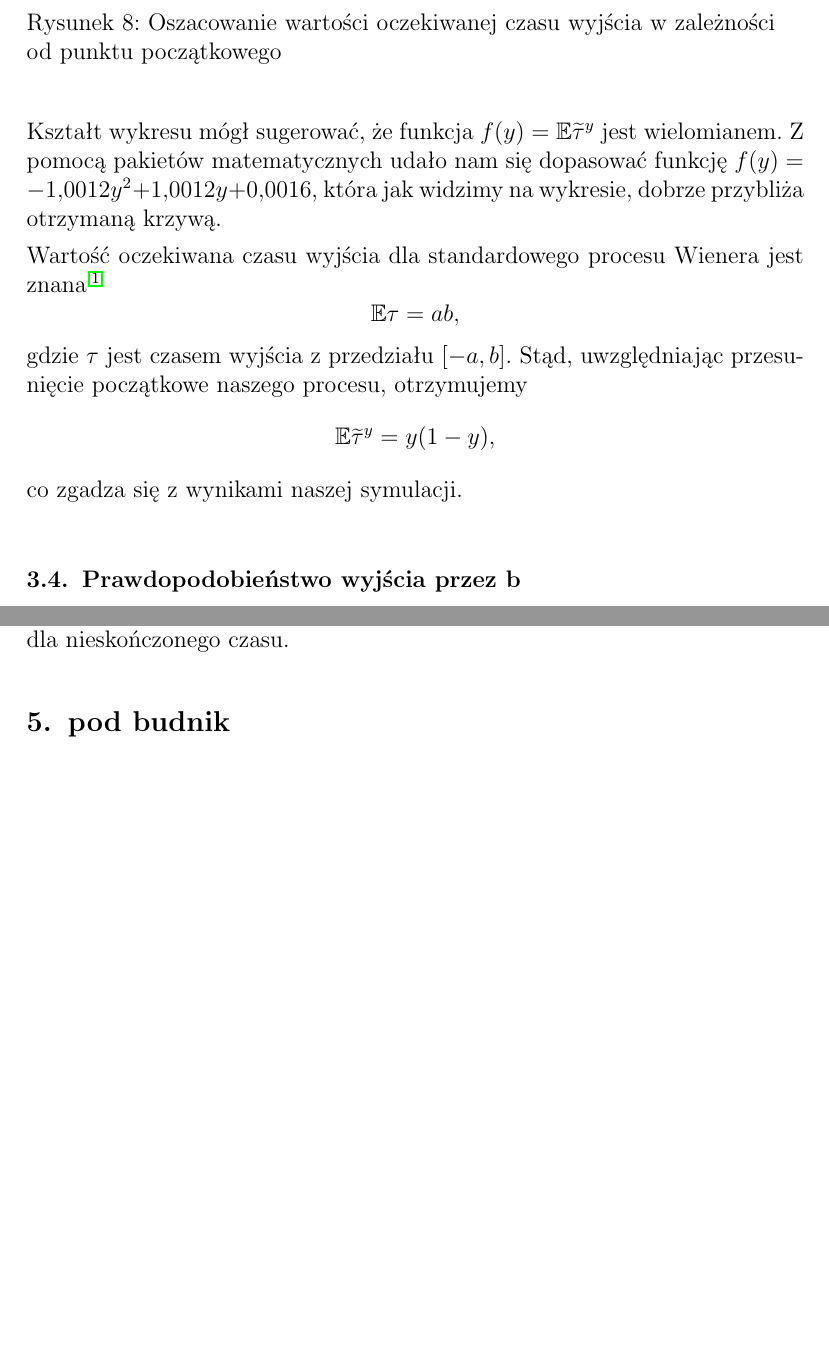
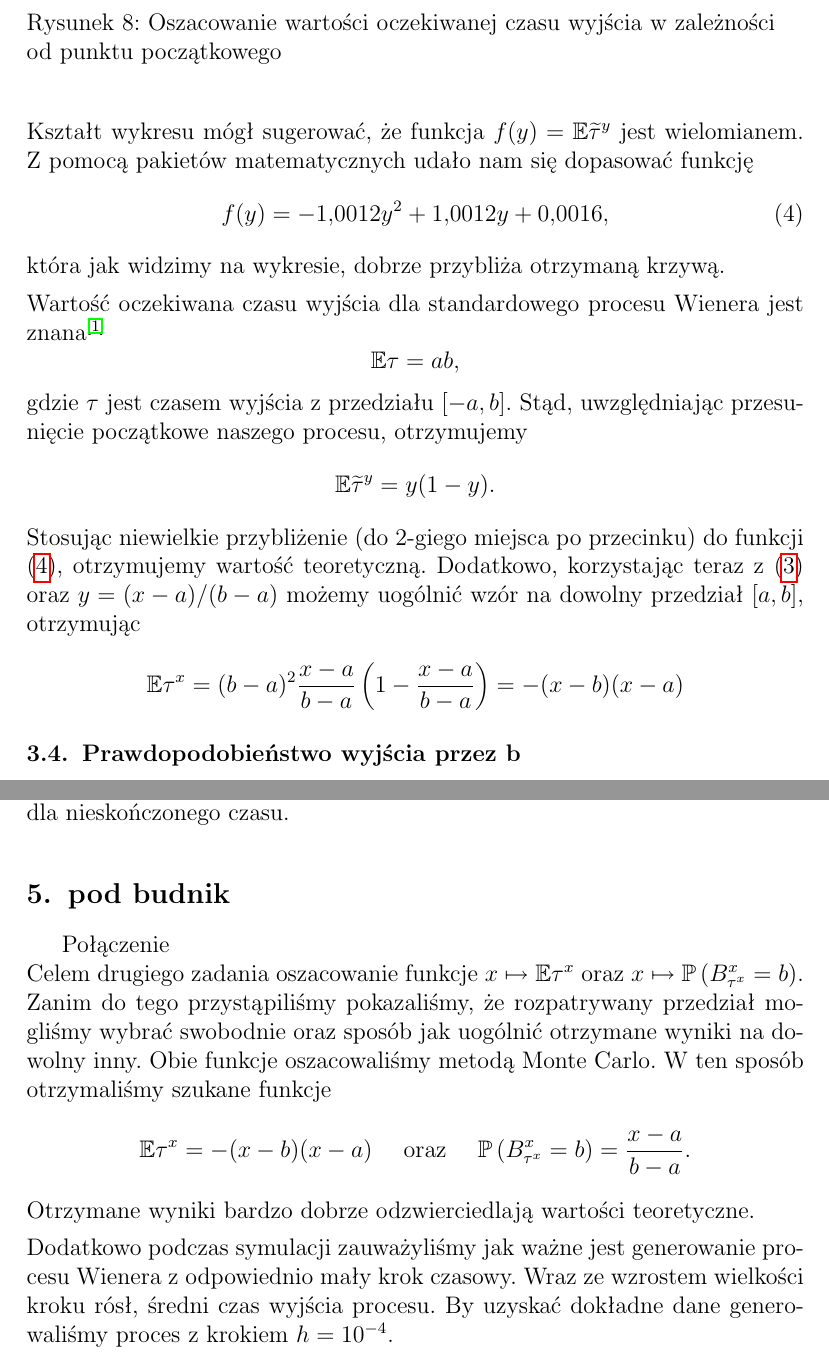
Before and after one commit to KacperBudnik/Symulacje, a LaTeX document (Sprawko_2/Sym - raport 2.tex): two parts of pages 14 and 16 of 17, joined at a grey line, cut so that both start at the same text, the shorter picture padded with empty space. Compiled offline with pdfLaTeX.

Commit message:
Update Sym - raport 2.tex

```diff
--- a/Sprawko_2/Sym - raport 2.tex
+++ b/Sprawko_2/Sym - raport 2.tex
@@ -354,7 +354,11 @@
 		\caption{Oszacowanie wartości oczekiwanej czasu wyjścia w zależności od punktu początkowego}
 	\end{figure}
 %	\noindent Patrząc na wykres podejrzewaliśmy, że jest on wielomianem. Z pomocą pakietów matematycznych udało nam się dopasować funkcję $-1,0012y^2+1,0012y+0,0016$, która jak widzimy, dobrze przybliża otrzymaną krzywą.\\
-	\noindent Kształt wykresu mógł sugerować, że funkcja $f(y)=\mathbb{E}\widetilde\tau^y$ jest wielomianem. Z pomocą pakietów matematycznych udało nam się dopasować funkcję $f(y)=-1,0012y^2+1,0012y+0,0016$, która jak widzimy na wykresie, dobrze przybliża otrzymaną krzywą.\vspace{1.5mm}\\
+	\noindent Kształt wykresu mógł sugerować, że funkcja $f(y)=\mathbb{E}\widetilde\tau^y$ jest wielomianem. Z pomocą pakietów matematycznych udało nam się dopasować funkcję
+	\begin{equation}\label{eq:oszac}
+		f(y)=-1,0012y^2+1,0012y+0,0016,
+	\end{equation}
+	która jak widzimy na wykresie, dobrze przybliża otrzymaną krzywą.\vspace{1.5mm}\\
 	Wartość oczekiwana czasu wyjścia dla standardowego procesu Wienera jest znana\textsuperscript{\cite{art}}
 %	Znana jest dokłada wartość wyjścia dla procesu Wienera\textsuperscript{\cite{art}}
 	\begin{equation*}
@@ -362,9 +366,13 @@
 	\end{equation*}
 	gdzie $\tau$ jest czasem wyjścia z przedziału $[-a, b]$. Stąd, uwzględniając przesunięcie początkowe naszego procesu, otrzymujemy
 	\begin{equation*}
-		\mathbb{E}\widetilde\tau^y=y(1-y),
+		\mathbb{E}\widetilde\tau^y=y(1-y).
 	\end{equation*}
-	co zgadza się z wynikami naszej symulacji.\\
+	Stosując niewielkie przybliżenie (do 2-giego miejsca po przecinku) do funkcji \eqref{eq:oszac}, otrzymujemy wartość teoretyczną. Dodatkowo, korzystając teraz z \eqref{eq:tau_przeskalowane} oraz $y=(x-a)/(b-a)$ możemy uogólnić wzór na dowolny przedział $[a, b]$, otrzymując
+	\begin{equation*}
+		\mathbb{E}\tau^x=(b-a)^2\frac{x-a}{b-a}\left(1-\frac{x-a}{b-a}\right)=-(x-b)(x-a)
+	\end{equation*}
+
 %	Wynik otrzymany przez nasz nie różni się bardzo od wyniku analitycznego
 
 	\subsection{Prawdopodobieństwo wyjścia przez b}
@@ -420,6 +428,23 @@
 
 	\section{pod budnik}
 
+
+	Połączenie
+
+%	Chcieliśmy oszacować średni czas wyjścia procesu Wienera z danego przedziału oraz prawdopodobieństwo wyjścia przez dany jego koniec, w zależności od punktu startowego.
+	\noindent Celem drugiego zadania oszacowanie funkcje $x\mapsto\mathbb{E}\tau^x$ oraz $x\mapsto\mathbb{P}\left(B^x_{\tau^x}=b\right)$.
+	Zanim do tego przystąpiliśmy pokazaliśmy, że rozpatrywany przedział mogliśmy wybrać swobodnie oraz sposób jak uogólnić otrzymane wyniki na dowolny inny. Obie funkcje oszacowaliśmy metodą Monte Carlo. W ten sposób otrzymaliśmy szukane funkcje
+	\begin{equation*}
+		\mathbb{E}\tau^x=-(x-b)(x-a)\quad\text{ oraz }\quad\mathbb{P}\left(B^x_{\tau^x}=b\right)=\frac{x-a}{b-a}.
+	\end{equation*}
+	Otrzymane wyniki bardzo dobrze odzwierciedlają wartości teoretyczne.\vspace{1.5mm}\\
+	\noindent Dodatkowo podczas symulacji zauważyliśmy jak ważne jest generowanie procesu Wienera z odpowiednio mały krok czasowy. Wraz ze wzrostem wielkości kroku rósł, średni czas wyjścia procesu. By uzyskać dokładne dane generowaliśmy proces z krokiem $h=10^{-4}$.
+
+
+
+
+
+
 	\newpage
 	\begin{thebibliography}{1}
 		\bibitem{art}
```
Also changed, not shown: Sprawko_2/Sym - raport 2.tex (4 more changed lines).
